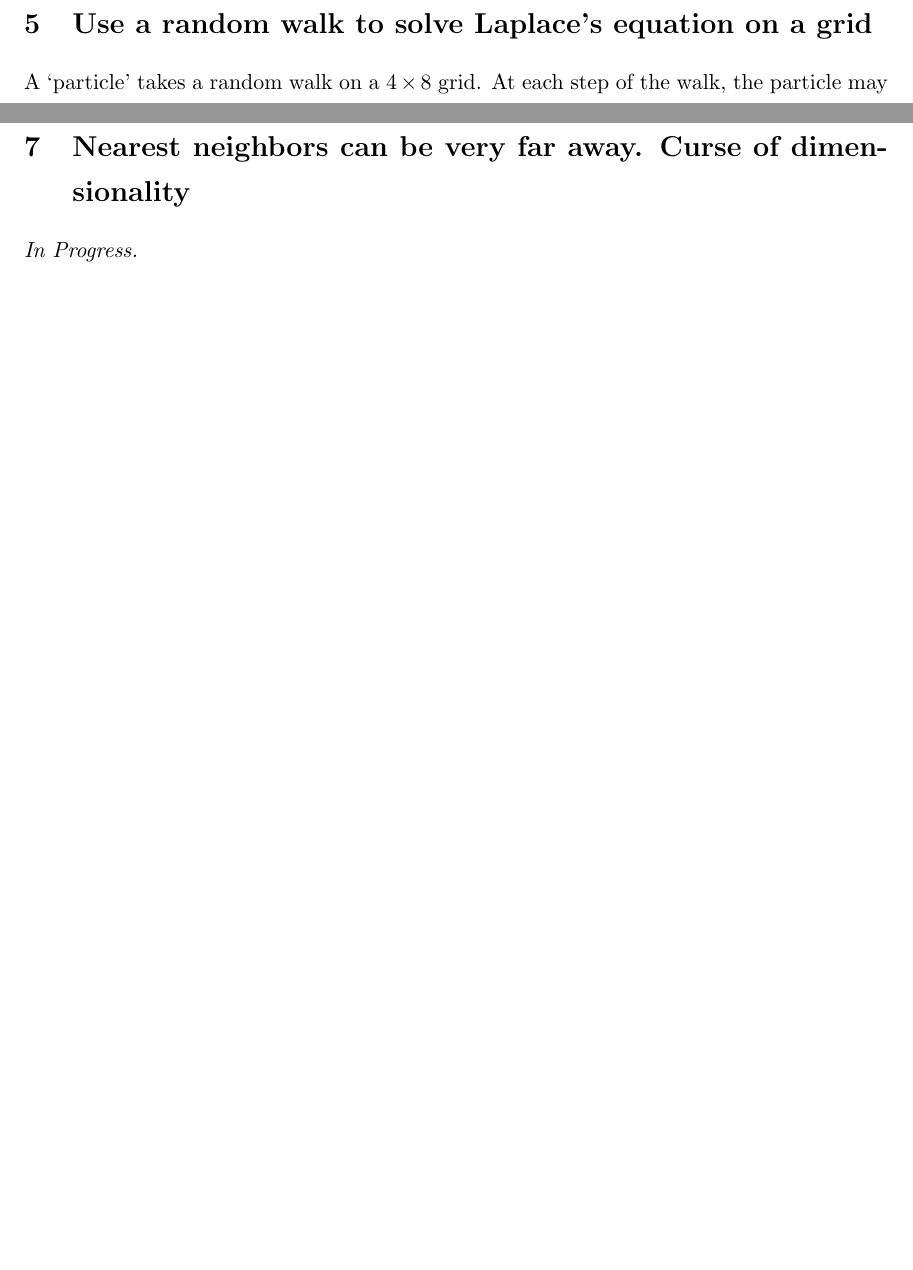
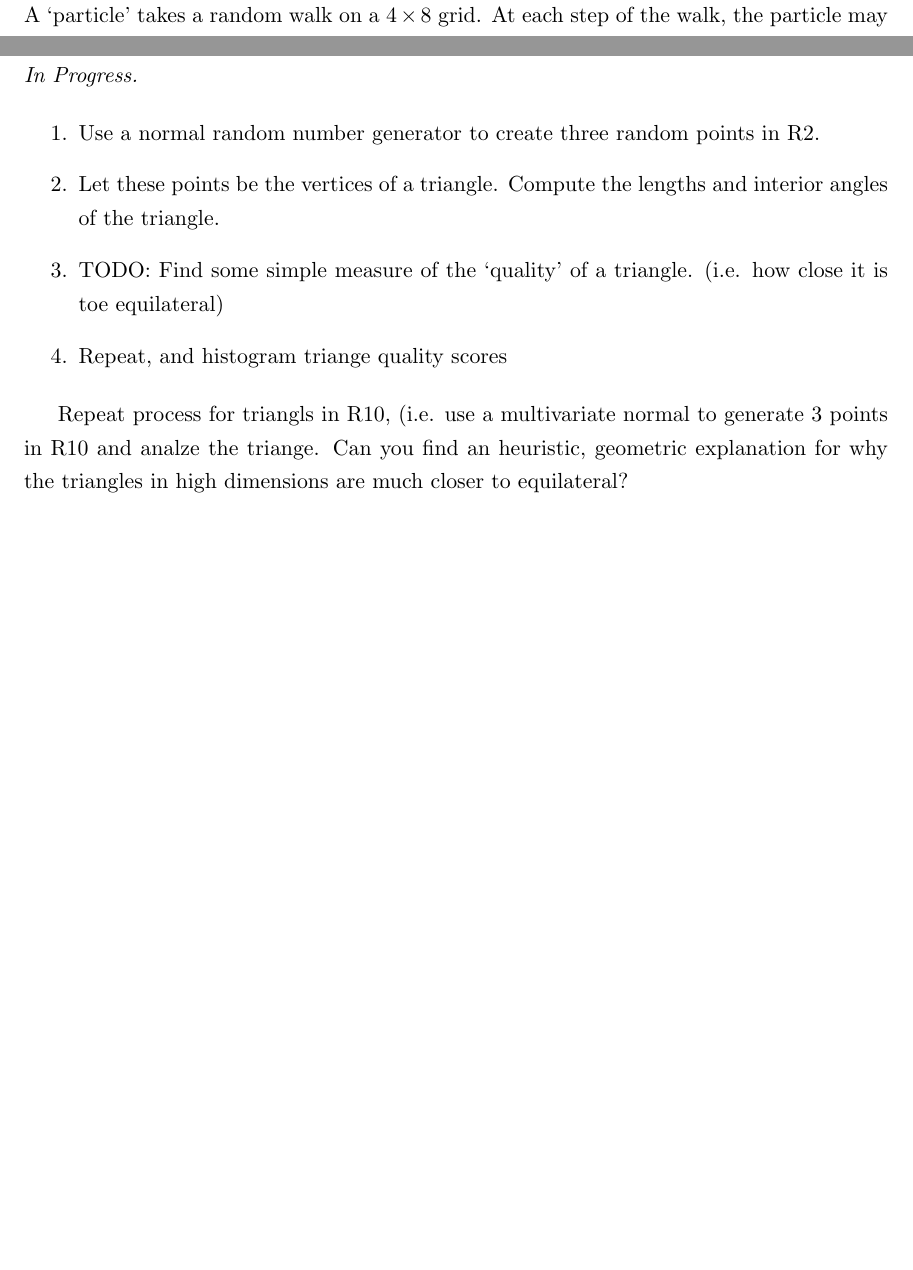
Before and after one commit to colinlclark/integration_workshop, a LaTeX document (project_descriptions.tex, which reads random-triangles-high-dimensions.tex, random-walk.tex): two parts of pages 8 and 11 of 11, joined at a grey line, cut at the place of the change, the shorter picture padded with empty space. Compiled offline with pdfLaTeX.

Commit message:
Added skeleton of instructions for random triangle project

```diff
--- a/random-triangles-high-dimensions.tex
+++ b/random-triangles-high-dimensions.tex
@@ -1,3 +1,13 @@
-\section{Nearest neighbors can be very far away. Curse of dimensionality}
+\section{Curse of dimensionality}
 
 \textit{In Progress.}
+
+\begin{enumerate}
+  \item Use a normal random number generator to create three random points in R2.
+  \item Let these points be the vertices of a triangle. Compute the lengths and interior angles of the triangle.
+  \item TODO: Find some simple measure of the `quality' of a triangle. (i.e. how close it is toe equilateral)
+  \item Repeat, and histogram triange quality scores
+\end{enumerate}
+
+Repeat process for triangls in R10, (i.e. use a multivariate normal to generate 3 points in R10 and analze the triange.
+Can you find an heuristic, geometric explanation for why the triangles in high dimensions are much closer to equilateral?
--- a/random-walk.tex
+++ b/random-walk.tex
@@ -1,4 +1,4 @@
-\section{Use a random walk to solve Laplace's equation on a grid }
+\section{Random Walk on a Grid}
 A `particle' takes a random walk on a $4 \times 8$ grid. At each step of the walk, the particle may move up, down, left, or right with equal probability. The particle continues this process until it exits the grid. If the particle exits the top of the grid, the particle scores 1 point for the walk. If the particle exits the left, bottom or right sides of the grid, the particle scores 0 points for the walk.
 
 
```
Also changed, not shown: ode-solver-first-order.tex (+1 -1 lines), project_descriptions.pdf.
